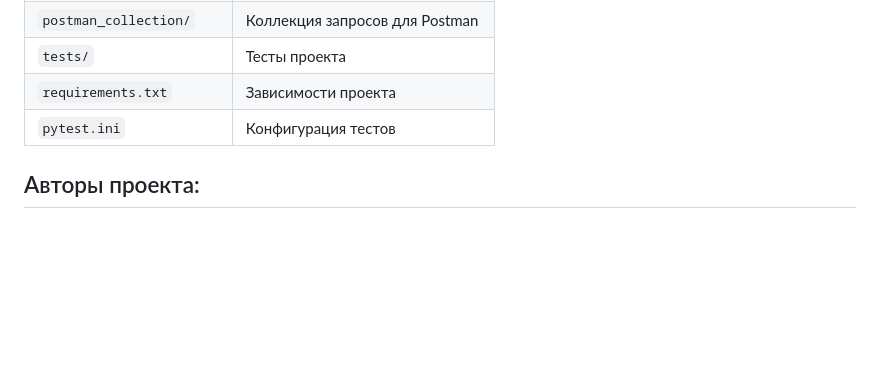
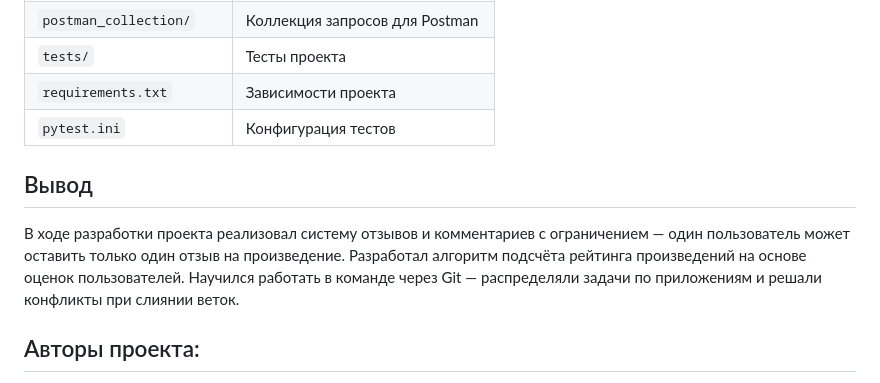
Before and after one commit to zerdocs122/api-yamdb, a Markdown page: README.md, the part around the change. Rendered like a GitHub page; blank space fills up the shorter version.

```diff
--- a/README.md
+++ b/README.md
@@ -330,6 +330,13 @@ genre            Х Ошибка загрузки: Отсутствуют обя
 | `requirements.txt` | Зависимости проекта |
 | `pytest.ini` | Конфигурация тестов |
 
+## Вывод
+В ходе разработки проекта реализовал систему отзывов и комментариев
+с ограничением — один пользователь может оставить только один отзыв
+на произведение. Разработал алгоритм подсчёта рейтинга произведений
+на основе оценок пользователей. Научился работать в команде через Git —
+распределяли задачи по приложениям и решали конфликты при слиянии веток.
+
 ## Авторы проекта:
 
 [Кутов Данил](https://github.com/dankut25) --> работа над системой регистрации и аутентификации, правами доступа, работа с токеном и системой подтверждения через e-mail.
```
